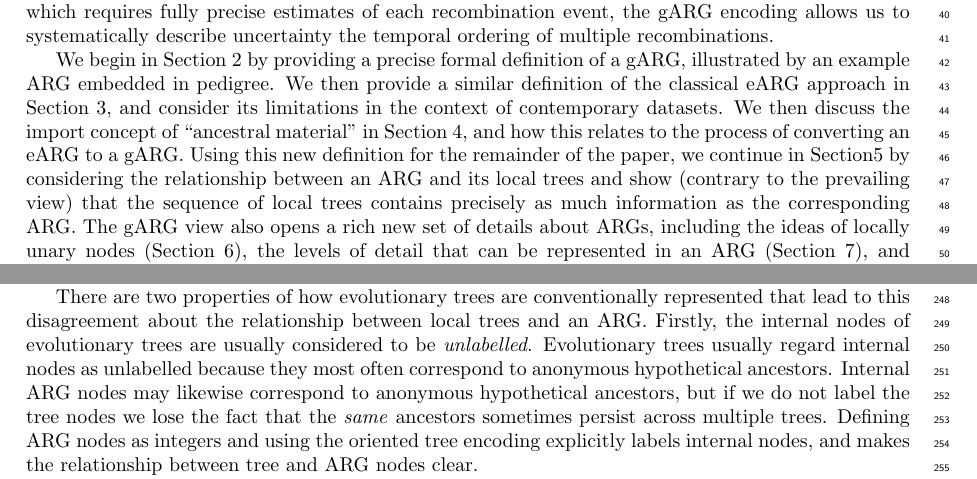
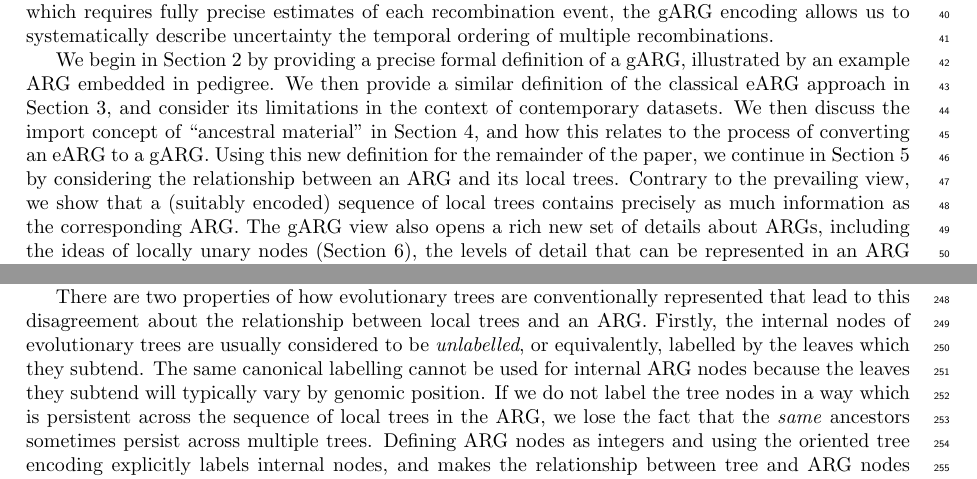
Before and after one commit to tskit-dev/what-is-an-arg-paper, a LaTeX paper (paper.tex): two parts of pages 2 and 7 of 31, joined at a grey line, cut so that both start at the same text. Compiled offline with pdfLaTeX.

Commit message:
Edits from Yan and JEre

```diff
--- a/paper.tex
+++ b/paper.tex
@@ -181,11 +181,9 @@ in Section~\ref{sec-ancestral-material}, and how this relates
 to the process of converting an eARG to a gARG.
 Using this new definition for the remainder of the paper,
 we continue
-in Section\ref{sec-ARG-and-local-trees} by considering the relationship
-between an ARG and its local trees and show (contrary to the
-% I want to put a (suitably encoded) here somewhere, but the sentence is
-% very long already.
-prevailing view) that the sequence of local trees contains
+in Section~\ref{sec-ARG-and-local-trees} by considering the relationship
+between an ARG and its local trees. Contrary to the
+prevailing view, we show that a (suitably encoded) sequence of local trees contains
 precisely as much information as the corresponding ARG.
 The gARG view also opens a rich new set of details about ARGs,
 including the ideas of locally unary nodes
@@ -1081,12 +1079,8 @@ represented that lead to this
 % We can rephrase... suggestions?
 disagreement about the relationship between local trees and an ARG.
 Firstly, the internal nodes of evolutionary trees are usually
-considered to be \emph{unlabelled}.
-Evolutionary trees usually regard internal nodes as unlabelled
-because they most often correspond
-to anonymous hypothetical ancestors.
-Internal ARG nodes may likewise correspond to anonymous hypothetical
-ancestors, but if we do not label the tree nodes we lose the fact that
+considered to be \emph{unlabelled}, or equivalently, labelled by the leaves which they subtend.
+The same canonical labelling cannot be used for internal ARG nodes because the leaves they subtend will typically vary by genomic position. If we do not label the tree nodes in a way which is persistent across the sequence of local trees in the ARG, we lose the fact that
 the \emph{same} ancestors sometimes persist across multiple trees.
 Defining ARG nodes as integers and using the oriented tree encoding
 explicitly labels internal nodes, and makes the relationship between
```
